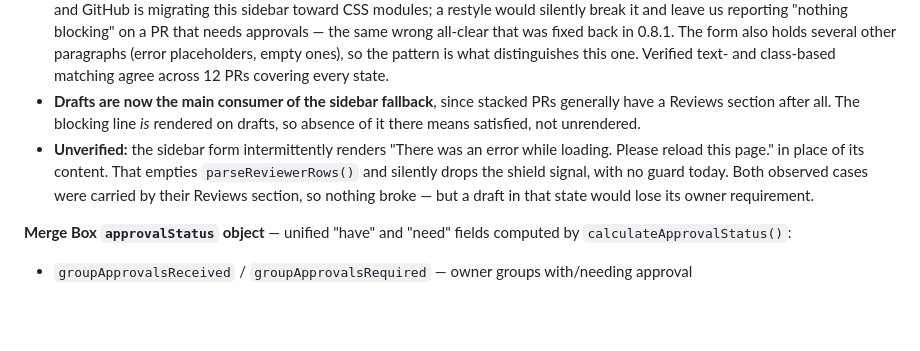
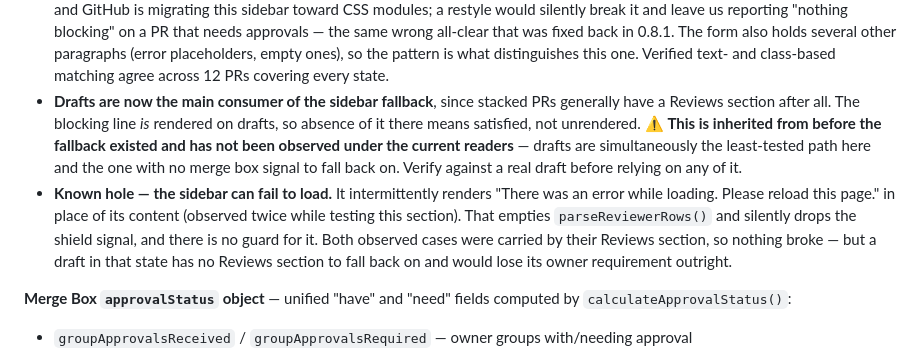
Before and after one commit to TombWater/github-codeowners, a Markdown page: CLAUDE.md, the part around the change. Rendered like a GitHub page; blank space fills up the shorter version.

```diff
--- a/CLAUDE.md
+++ b/CLAUDE.md
@@ -138,8 +138,8 @@ The extension works by:
 - Team rows also carry the CODEOWNERS slug in `data-url` (`/orgs/<org>/teams/<slug>`) — the same token CODEOWNERS uses. Not read today: `reviewers` is keyed by display name, so team rows never match an owner group and approvals resolve through the *individual* approver's team memberships instead (`ownership.js` `userTeamsMap`). Keying teams on the slug would close that gap.
 - The sidebar's blocking line ("At least N approving review is required…" / "Requested changes must be addressed…") is the fallback blocking verdict. Absence means reviews aren't holding the merge — satisfied, or nothing requires them (unprotected base). It *is* rendered on drafts, so absence is not a draft signal.
 - **Match that line by its text (`BLOCKING_LINE_PATTERN`), not by its `mt-2` class.** `mt-2` is pure Primer spacing with no semantics, and GitHub is migrating this sidebar toward CSS modules; a restyle would silently break it and leave us reporting "nothing blocking" on a PR that needs approvals — the same wrong all-clear that was fixed back in 0.8.1. The form also holds several other paragraphs (error placeholders, empty ones), so the pattern is what distinguishes this one. Verified text- and class-based matching agree across 12 PRs covering every state.
-- **Drafts are now the main consumer of the sidebar fallback**, since stacked PRs generally have a Reviews section after all. The blocking line *is* rendered on drafts, so absence of it there means satisfied, not unrendered.
-- **Unverified:** the sidebar form intermittently renders "There was an error while loading. Please reload this page." in place of its content. That empties `parseReviewerRows()` and silently drops the shield signal, with no guard today. Both observed cases were carried by their Reviews section, so nothing broke — but a draft in that state would lose its owner requirement.
+- **Drafts are now the main consumer of the sidebar fallback**, since stacked PRs generally have a Reviews section after all. The blocking line *is* rendered on drafts, so absence of it there means satisfied, not unrendered. ⚠️ **This is inherited from before the fallback existed and has not been observed under the current readers** — drafts are simultaneously the least-tested path here and the one with no merge box signal to fall back on. Verify against a real draft before relying on any of it.
+- **Known hole — the sidebar can fail to load.** It intermittently renders "There was an error while loading. Please reload this page." in place of its content (observed twice while testing this section). That empties `parseReviewerRows()` and silently drops the shield signal, and there is no guard for it. Both observed cases were carried by their Reviews section, so nothing broke — but a draft in that state has no Reviews section to fall back on and would lose its owner requirement outright.
 
 **Merge Box `approvalStatus` object** — unified "have" and "need" fields computed by `calculateApprovalStatus()`:
 - `groupApprovalsReceived` / `groupApprovalsRequired` — owner groups with/needing approval
```
Also changed, not shown: CHANGELOG.md (+18 -37 lines).
